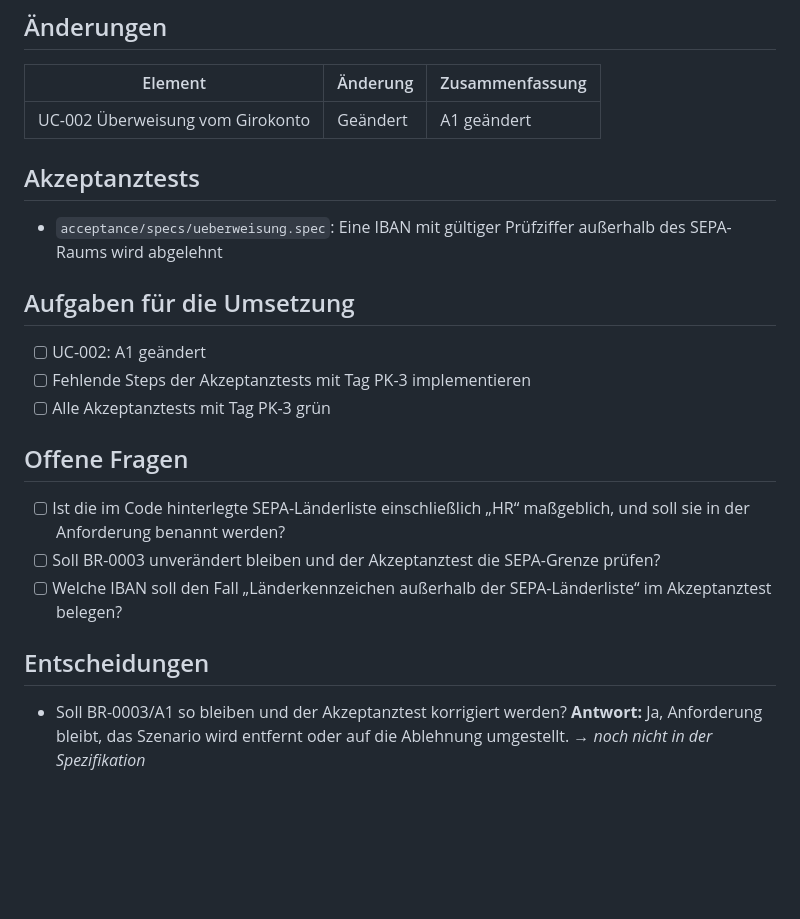
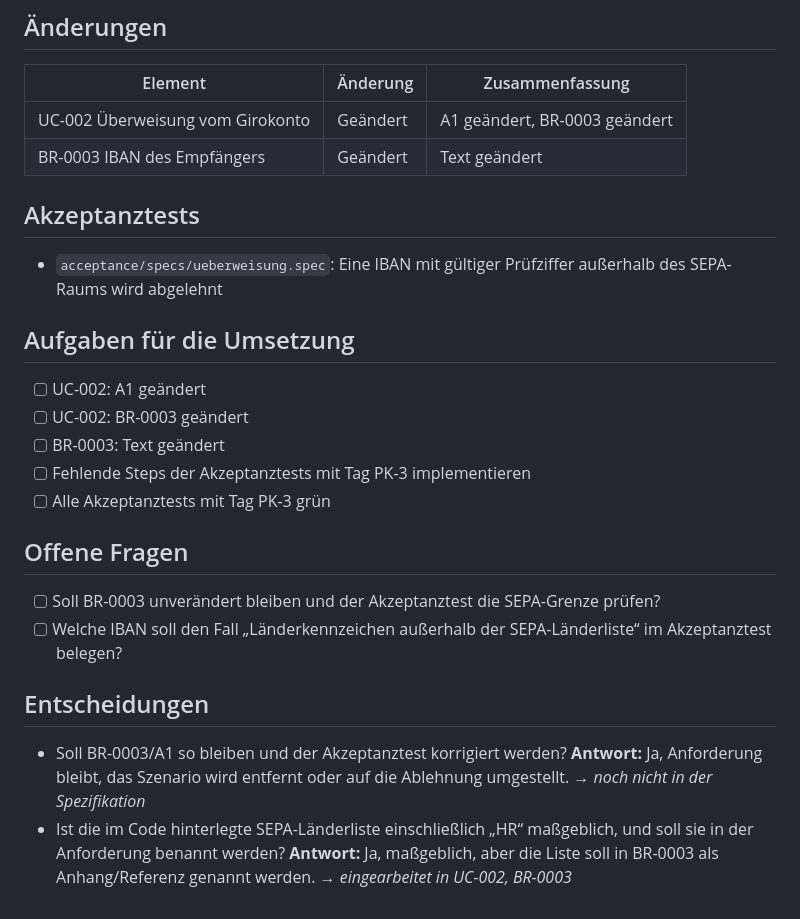
Before and after one commit to dakn85/online-banking, a Markdown page: docs/stories/PK-3-anforderung-pruefen-eine-unbekannte-iban-wird-durchgefuehrt.md, the part around the change. GitHub-like rendering; blank space fills up the shorter version.

```diff
--- a/docs/stories/PK-3-anforderung-pruefen-eine-unbekannte-iban-wird-durchgefuehrt.md
+++ b/docs/stories/PK-3-anforderung-pruefen-eine-unbekannte-iban-wird-durchgefuehrt.md
@@ -37,7 +37,8 @@ Call log:
 
 | Element | Änderung | Zusammenfassung |
 |---|---|---|
-| UC-002 Überweisung vom Girokonto | Geändert | A1 geändert |
+| UC-002 Überweisung vom Girokonto | Geändert | A1 geändert, BR-0003 geändert |
+| BR-0003 IBAN des Empfängers | Geändert | Text geändert |
 
 ## Akzeptanztests
 
@@ -46,12 +47,13 @@ Call log:
 ## Aufgaben für die Umsetzung
 
 - [ ] UC-002: A1 geändert
+- [ ] UC-002: BR-0003 geändert
+- [ ] BR-0003: Text geändert
 - [ ] Fehlende Steps der Akzeptanztests mit Tag PK-3 implementieren
 - [ ] Alle Akzeptanztests mit Tag PK-3 grün
 
 ## Offene Fragen
 
-- [ ] Ist die im Code hinterlegte SEPA-Länderliste einschließlich „HR“ maßgeblich, und soll sie in der Anforderung benannt werden?
 - [ ] Soll BR-0003 unverändert bleiben und der Akzeptanztest die SEPA-Grenze prüfen?
 - [ ] Welche IBAN soll den Fall „Länderkennzeichen außerhalb der SEPA-Länderliste“ im Akzeptanztest belegen?
 
@@ -60,3 +62,6 @@ Call log:
 - Soll BR-0003/A1 so bleiben und der Akzeptanztest korrigiert werden?
   **Antwort:** Ja, Anforderung bleibt, das Szenario wird entfernt oder auf die Ablehnung umgestellt.
   _→ noch nicht in der Spezifikation_
+- Ist die im Code hinterlegte SEPA-Länderliste einschließlich „HR“ maßgeblich, und soll sie in der Anforderung benannt werden?
+  **Antwort:** Ja, maßgeblich, aber die Liste soll in BR-0003 als Anhang/Referenz genannt werden.
+  _→ eingearbeitet in UC-002, BR-0003_
```
Also changed, not shown: docs/use_cases/UC-002-ueberweisung-vom-girokonto.md (+1 -1 lines).
